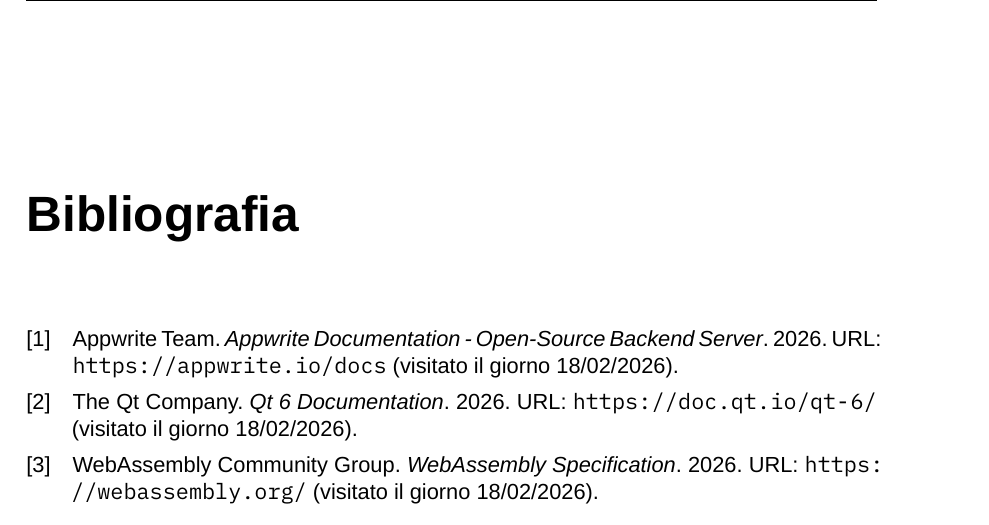
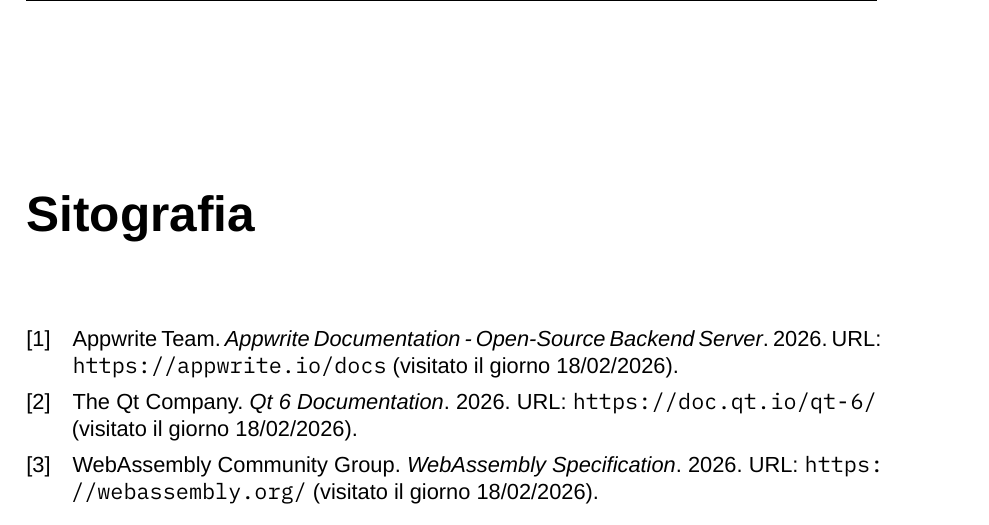
Before and after one commit to lucamazzza/proxy, a LaTeX document (docs/docs.tex): part of page 18 of 18, cut at the place of the change. Compiled offline with XeLaTeX; a missing font is replaced by an installed copy or a similar font.

Commit message:
docs: changed bibliografia to sitografia

```diff
--- a/docs/docs.tex
+++ b/docs/docs.tex
@@ -17,9 +17,9 @@
     a4paper,
     top=3.0cm,
     bottom=3.0cm,
-    inner=2.5cm,      % Big margin for binding (Left on Odd, Right on Even)
-    outer=2.5cm,      % Standard margin for edge (Right on Odd, Left on Even)
-    bindingoffset=1cm,% Extra 1cm added purely for the binding side
+    inner=2.5cm,
+    outer=2.5cm,
+    bindingoffset=1cm, % Extra 1cm added purely for the binding side
     headheight=15pt
 ]{geometry}
 
@@ -28,16 +28,16 @@
 \setlength{\headheight}{15pt} % Fix warning about header height
 \usepackage{fancyhdr}
 \pagestyle{fancy}
-\fancyhf{}                % Clear all defaults
+\fancyhf{}                    % Clear all defaults
 \newif\ifshowlogo
 \showlogotrue
 \newcommand{\blankpage}{
     \clearpage
-    \thispagestyle{empty} % No headers/footers
-    \showlogofalse        % No Logo <--- TURN OFF
-    \hbox{}               % Invisible content
+    \thispagestyle{empty}     % No headers/footers
+    \showlogofalse            % No Logo
+    \hbox{}                   % Invisible content
     \newpage
-    \showlogotrue         % Resume Logo <--- TURN ON
+    \showlogotrue             % Resume Logo
 }
 
 % Line thickness
@@ -384,6 +384,6 @@
 \printglossary[title=Glossario, toctitle=Glossario]
 
 \blankpage
-\printbibliography[heading=bibintoc, title=Bibliografia]
+\printbibliography[heading=bibintoc, title=Sitografia]
 
 \end{document}
```
Also changed, not shown: docs/docs.tex (12 more changed lines).
